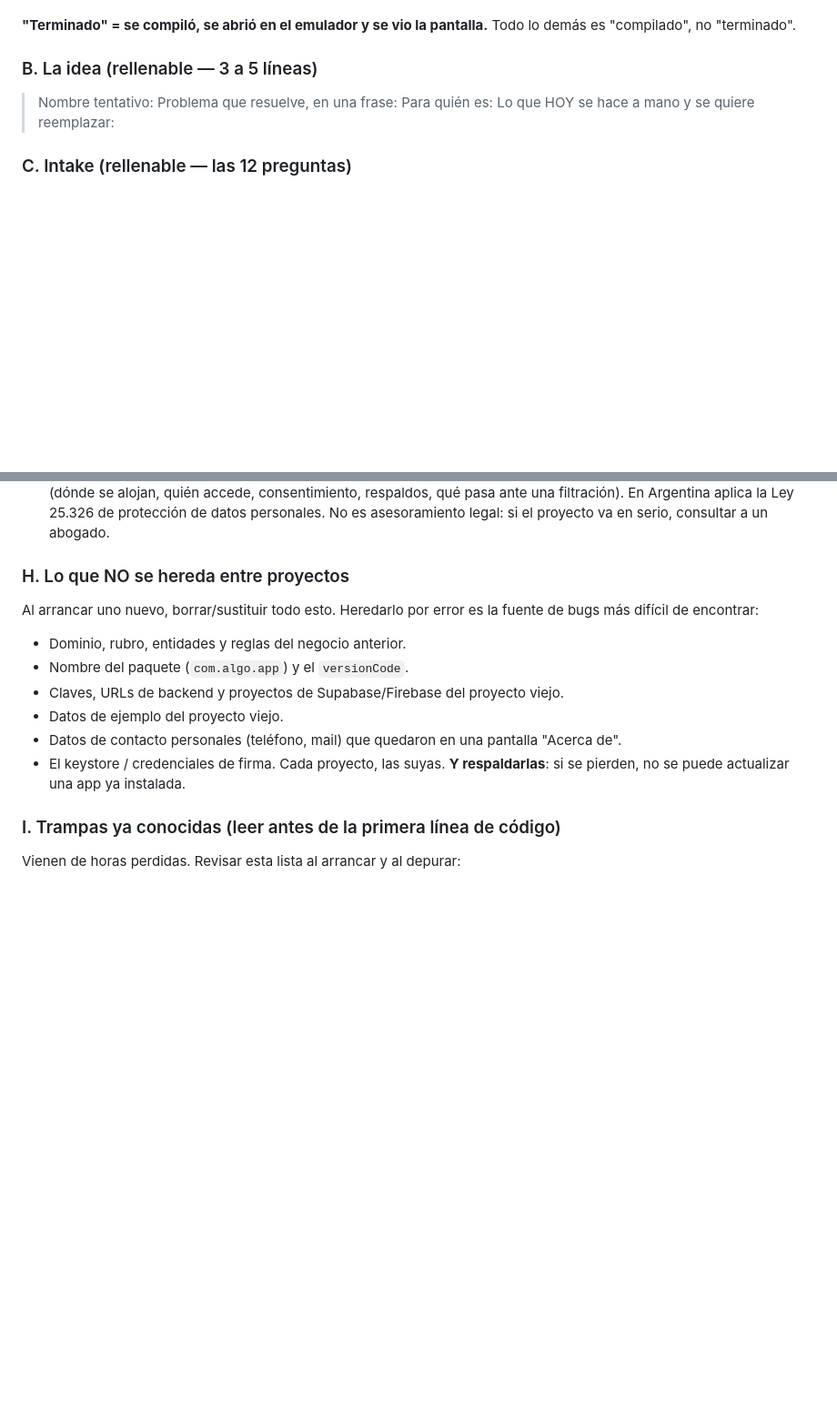
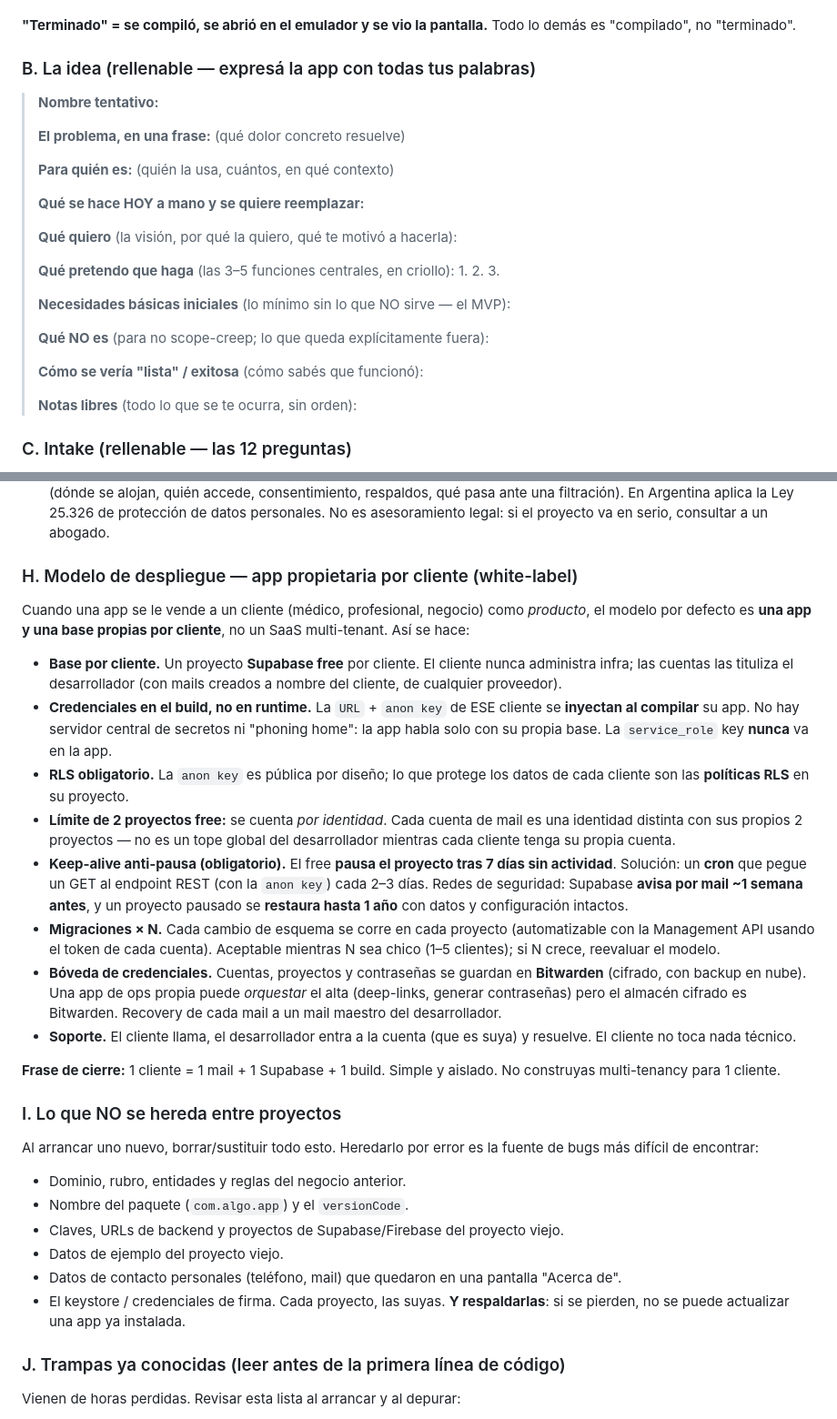
Before and after one commit to hcebreiro-hue/michoferprivado, a Markdown page: docs/ARCHIVO-MAESTRO.md, 2 parts joined by grey strips. Shown at 91% size. Drawn GitHub-style; blank space fills up the shorter version.

Commit message:
docs: seccion white-label + espacio para expresar la idea de la app
- Seccion H nueva: modelo de despliegue app propietaria por cliente (Supabase free por cliente, credenciales en el build, RLS, keep-alive anti-pausa, boveda Bitwarden, restore 1 anio)

- Seccion B expandida: espacio completo para expresar la idea (que quiero, que pretendo que haga, MVP, que NO es)

- Renumeradas I/J/K y verificadas referencias cruzadas

```diff
--- a/docs/ARCHIVO-MAESTRO.md
+++ b/docs/ARCHIVO-MAESTRO.md
@@ -57,12 +57,30 @@ Acá no. Antes de decir "listo", en cada entrega:
 **"Terminado" = se compiló, se abrió en el emulador y se vio la pantalla.** Todo
 lo demás es "compilado", no "terminado".
 
-### B. La idea (rellenable — 3 a 5 líneas)
+### B. La idea (rellenable — expresá la app con todas tus palabras)
 
-> Nombre tentativo:
-> Problema que resuelve, en una frase:
-> Para quién es:
-> Lo que HOY se hace a mano y se quiere reemplazar:
+> **Nombre tentativo:**
+>
+> **El problema, en una frase:** (qué dolor concreto resuelve)
+>
+> **Para quién es:** (quién la usa, cuántos, en qué contexto)
+>
+> **Qué se hace HOY a mano y se quiere reemplazar:**
+>
+> **Qué quiero** (la visión, por qué la quiero, qué te motivó a hacerla):
+>
+> **Qué pretendo que haga** (las 3–5 funciones centrales, en criollo):
+> 1.
+> 2.
+> 3.
+>
+> **Necesidades básicas iniciales** (lo mínimo sin lo que NO sirve — el MVP):
+>
+> **Qué NO es** (para no scope-creep; lo que queda explícitamente fuera):
+>
+> **Cómo se vería "lista" / exitosa** (cómo sabés que funcionó):
+>
+> **Notas libres** (todo lo que se te ocurra, sin orden):
 
 ### C. Intake (rellenable — las 12 preguntas)
 
@@ -195,7 +213,44 @@ concreto lo justifique, consultándome antes. La base es Material 3 estable.
    Argentina aplica la Ley 25.326 de protección de datos personales. No es
    asesoramiento legal: si el proyecto va en serio, consultar a un abogado.
 
-### H. Lo que NO se hereda entre proyectos
+### H. Modelo de despliegue — app propietaria por cliente (white-label)
+
+Cuando una app se le vende a un cliente (médico, profesional, negocio) como
+*producto*, el modelo por defecto es **una app y una base propias por cliente**,
+no un SaaS multi-tenant. Así se hace:
+
+- **Base por cliente.** Un proyecto **Supabase free** por cliente. El cliente
+  nunca administra infra; las cuentas las tituliza el desarrollador (con mails
+  creados a nombre del cliente, de cualquier proveedor).
+- **Credenciales en el build, no en runtime.** La `URL` + `anon key` de ESE
+  cliente se **inyectan al compilar** su app. No hay servidor central de
+  secretos ni "phoning home": la app habla solo con su propia base. La
+  `service_role` key **nunca** va en la app.
+- **RLS obligatorio.** La `anon key` es pública por diseño; lo que protege los
+  datos de cada cliente son las **políticas RLS** en su proyecto.
+- **Límite de 2 proyectos free:** se cuenta *por identidad*. Cada cuenta de mail
+  es una identidad distinta con sus propios 2 proyectos — no es un tope global
+  del desarrollador mientras cada cliente tenga su propia cuenta.
+- **Keep-alive anti-pausa (obligatorio).** El free **pausa el proyecto tras 7
+  días sin actividad**. Solución: un **cron** que pegue un GET al endpoint REST
+  (con la `anon key`) cada 2–3 días. Redes de seguridad: Supabase **avisa por
+  mail ~1 semana antes**, y un proyecto pausado se **restaura hasta 1 año**
+  con datos y configuración intactos.
+- **Migraciones × N.** Cada cambio de esquema se corre en cada proyecto
+  (automatizable con la Management API usando el token de cada cuenta).
+  Aceptable mientras N sea chico (1–5 clientes); si N crece, reevaluar el
+  modelo.
+- **Bóveda de credenciales.** Cuentas, proyectos y contraseñas se guardan en
+  **Bitwarden** (cifrado, con backup en nube). Una app de ops propia puede
+  *orquestar* el alta (deep-links, generar contraseñas) pero el almacén cifrado
+  es Bitwarden. Recovery de cada mail a un mail maestro del desarrollador.
+- **Soporte.** El cliente llama, el desarrollador entra a la cuenta (que es
+  suya) y resuelve. El cliente no toca nada técnico.
+
+**Frase de cierre:** 1 cliente = 1 mail + 1 Supabase + 1 build. Simple y aislado.
+No construyas multi-tenancy para 1 cliente.
+
+### I. Lo que NO se hereda entre proyectos
 
 Al arrancar uno nuevo, borrar/sustituir todo esto. Heredarlo por error es la
 fuente de bugs más difícil de encontrar:
@@ -209,7 +264,7 @@ fuente de bugs más difícil de encontrar:
 - El keystore / credenciales de firma. Cada proyecto, las suyas. **Y
   respaldarlas**: si se pierden, no se puede actualizar una app ya instalada.
 
-### I. Trampas ya conocidas (leer antes de la primera línea de código)
+### J. Trampas ya conocidas (leer antes de la primera línea de código)
 
 Vienen de horas perdidas. Revisar esta lista al arrancar y al depurar:
 
```
Also changed, not shown: other parts of docs/ARCHIVO-MAESTRO.md (+1 -1 lines).
